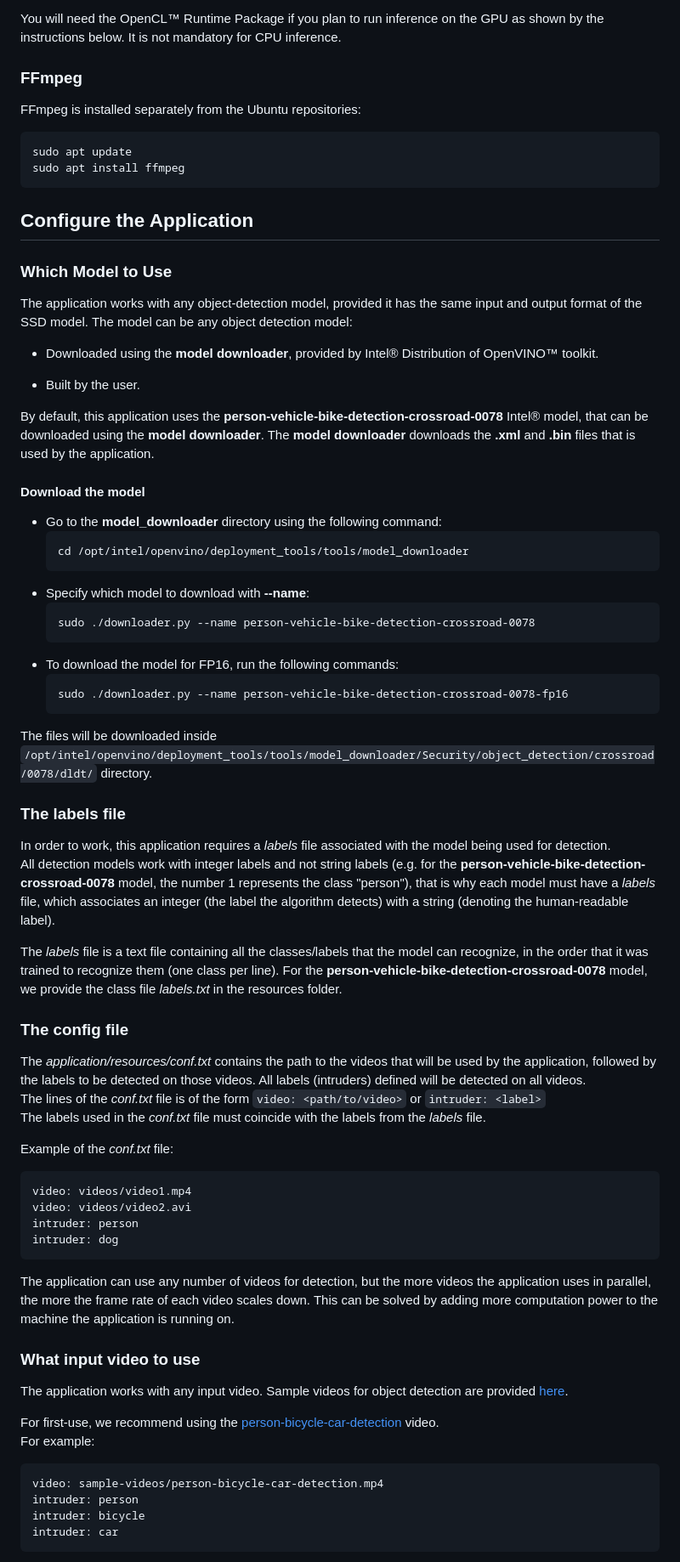
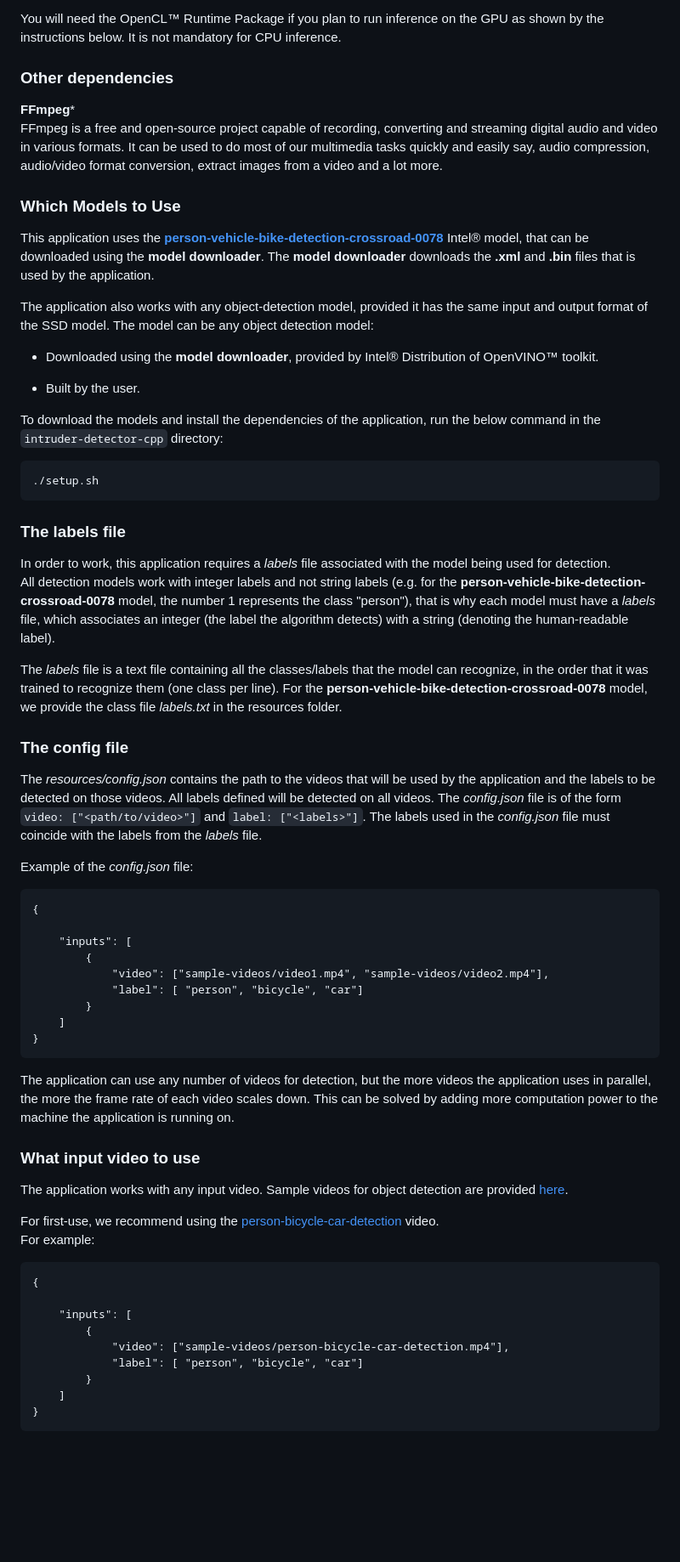
Before and after one commit to intel-iot-devkit/intruder-detector-cpp, a Markdown page: README.md, the part around the change printed below. Shown: that part at 85% size. Drawn GitHub-style; blank space fills up the shorter version.

````diff
--- a/README.md
+++ b/README.md
@@ -41,39 +47,26 @@ Refer to https://software.intel.com/en-us/articles/OpenVINO-Install-Linux on how
 
 You will need the OpenCL™ Runtime Package if you plan to run inference on the GPU as shown by the instructions below. It is not mandatory for CPU inference.
 
-### FFmpeg
-FFmpeg is installed separately from the Ubuntu repositories:
-```
-sudo apt update
-sudo apt install ffmpeg
-```
-## Configure the Application
+### Other dependencies
+**FFmpeg***<br>
+FFmpeg is a free and open-source project capable of recording, converting and streaming digital audio and video in various formats. It can be used to do most of our multimedia tasks quickly and easily say, audio compression, audio/video format conversion, extract images from a video and a lot more.
 
-### Which Model to Use
 
-The application works with any object-detection model, provided it has the same input and output format of the SSD model.
+### Which Models to Use
+
+This application uses the **[person-vehicle-bike-detection-crossroad-0078](https://docs.openvinotoolkit.org/2019_R2/_intel_models_person_vehicle_bike_detection_crossroad_0078_description_person_vehicle_bike_detection_crossroad_0078.html)** Intel® model, that can be downloaded using the **model downloader**. The **model downloader** downloads the __.xml__ and __.bin__ files that is used by the application.
+
+The application also works with any object-detection model, provided it has the same input and output format of the SSD model.
 The model can be any object detection model:
 - Downloaded using the **model downloader**, provided by Intel® Distribution of OpenVINO™ toolkit.
 
 - Built by the user.<br>
 
-By default, this application uses the **person-vehicle-bike-detection-crossroad-0078** Intel® model, that can be downloaded using the **model downloader**. The **model downloader** downloads the __.xml__ and __.bin__ files that is used by the application.
+To download the models and install the dependencies of the application, run the below command in the `intruder-detector-cpp` directory:
+```
+./setup.sh
+```
 
-#### Download the model
-
-- Go to the **model_downloader** directory using the following command:
-    ```
-    cd /opt/intel/openvino/deployment_tools/tools/model_downloader
-    ```
-- Specify which model to download with __--name__:
-    ```
-    sudo ./downloader.py --name person-vehicle-bike-detection-crossroad-0078
-    ```
-- To download the model for FP16, run the following commands:
-    ```
-    sudo ./downloader.py --name person-vehicle-bike-detection-crossroad-0078-fp16
-    ```
-The files will be downloaded inside ``/opt/intel/openvino/deployment_tools/tools/model_downloader/Security/object_detection/crossroad/0078/dldt/`` directory.
 
 ### The labels file
 In order to work, this application requires a _labels_ file associated with the model being used for detection.
@@ -85,16 +78,20 @@ For the **person-vehicle-bike-detection-crossroad-0078** model, we provide the c
 
 
 ### The config file
-The _application/resources/conf.txt_ contains the path to the videos that will be used by the application, followed by the labels to be detected on those videos. All labels (intruders) defined will be detected on all videos.
-The lines of the _conf.txt_ file is of the form `video: <path/to/video>` or `intruder: <label>`
-The labels used in the _conf.txt_ file must coincide with the labels from the _labels_ file.
+The _resources/config.json_ contains the path to the videos that will be used by the application and the labels to be detected on those videos. All labels defined will be detected on all videos.
+The _config.json_ file is of the form `video: ["<path/to/video>"]` and `label: ["<labels>"]`. The labels used in the _config.json_ file must coincide with the labels from the _labels_ file.
 
-Example of the _conf.txt_ file:
+Example of the _config.json_ file:
 ```
-video: videos/video1.mp4
-video: videos/video2.avi
-intruder: person
-intruder: dog
+{
+
+    "inputs": [
+	    {
+            "video": ["sample-videos/video1.mp4", "sample-videos/video2.mp4"],
+            "label": [ "person", "bicycle", "car"]
+        }
+    ]
+}
 ```
 
 The application can use any number of videos for detection, but the more videos the application uses in parallel, the more the frame rate of each video scales down. This can be solved by adding more computation power to the machine the application is running on.
@@ -108,8 +105,13 @@ Sample videos for object detection are provided [here](https://github.com/intel-
 For first-use, we recommend using the [person-bicycle-car-detection]( https://github.com/intel-iot-devkit/sample-videos/blob/master/person-bicycle-car-detection.mp4) video.
 For example:
 ```
-video: sample-videos/person-bicycle-car-detection.mp4
-intruder: person
-intruder: bicycle
-intruder: car
+{
+
+    "inputs": [
+	    {
+            "video": ["sample-videos/person-bicycle-car-detection.mp4"],
+            "label": [ "person", "bicycle", "car"]
+        }
+    ]
+}
 ```
````
Also changed, not shown: other parts of README.md (+57 -47 lines), UI/readme.md (+1 -1 lines), docs/images/arch_diagram.jpg, 11 other files.
